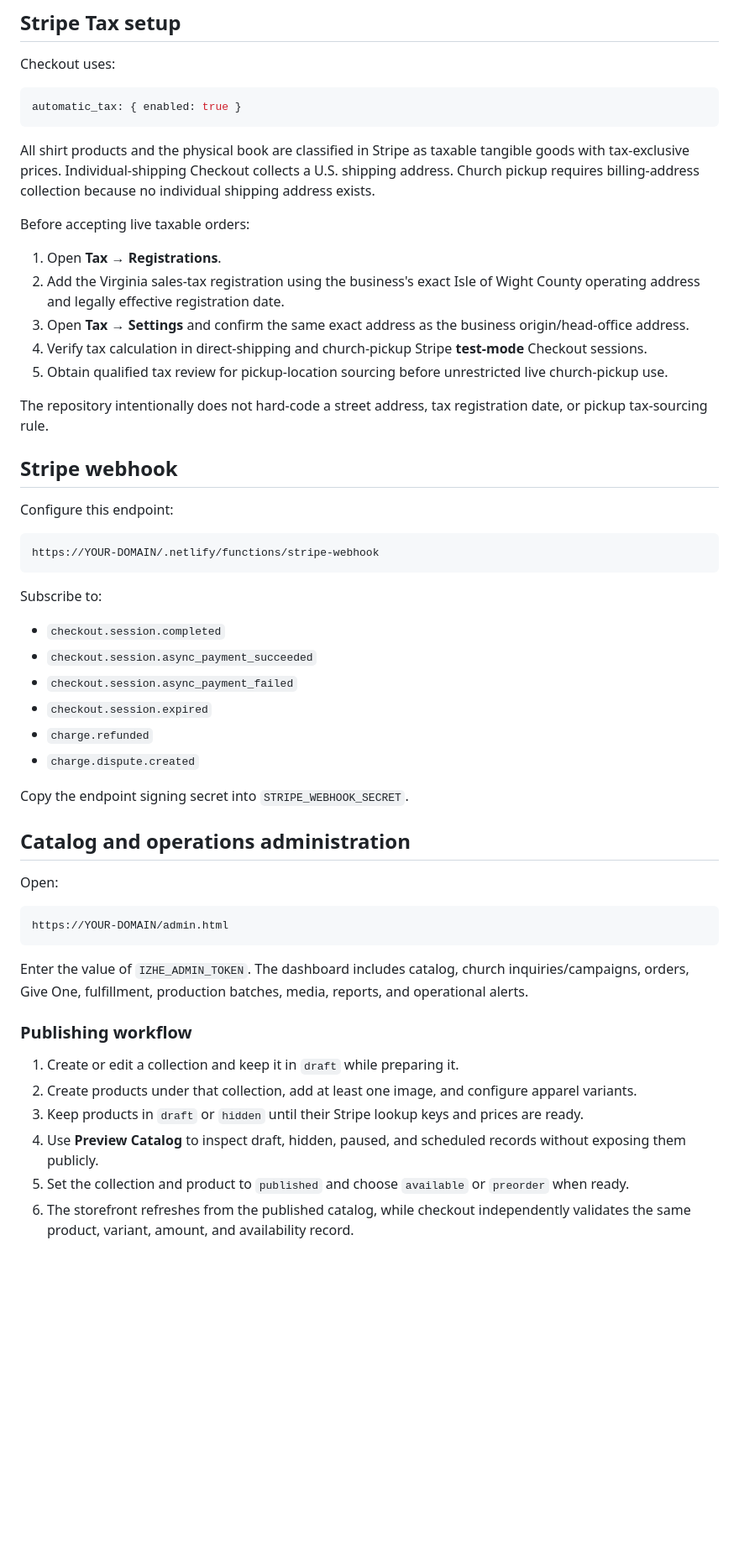
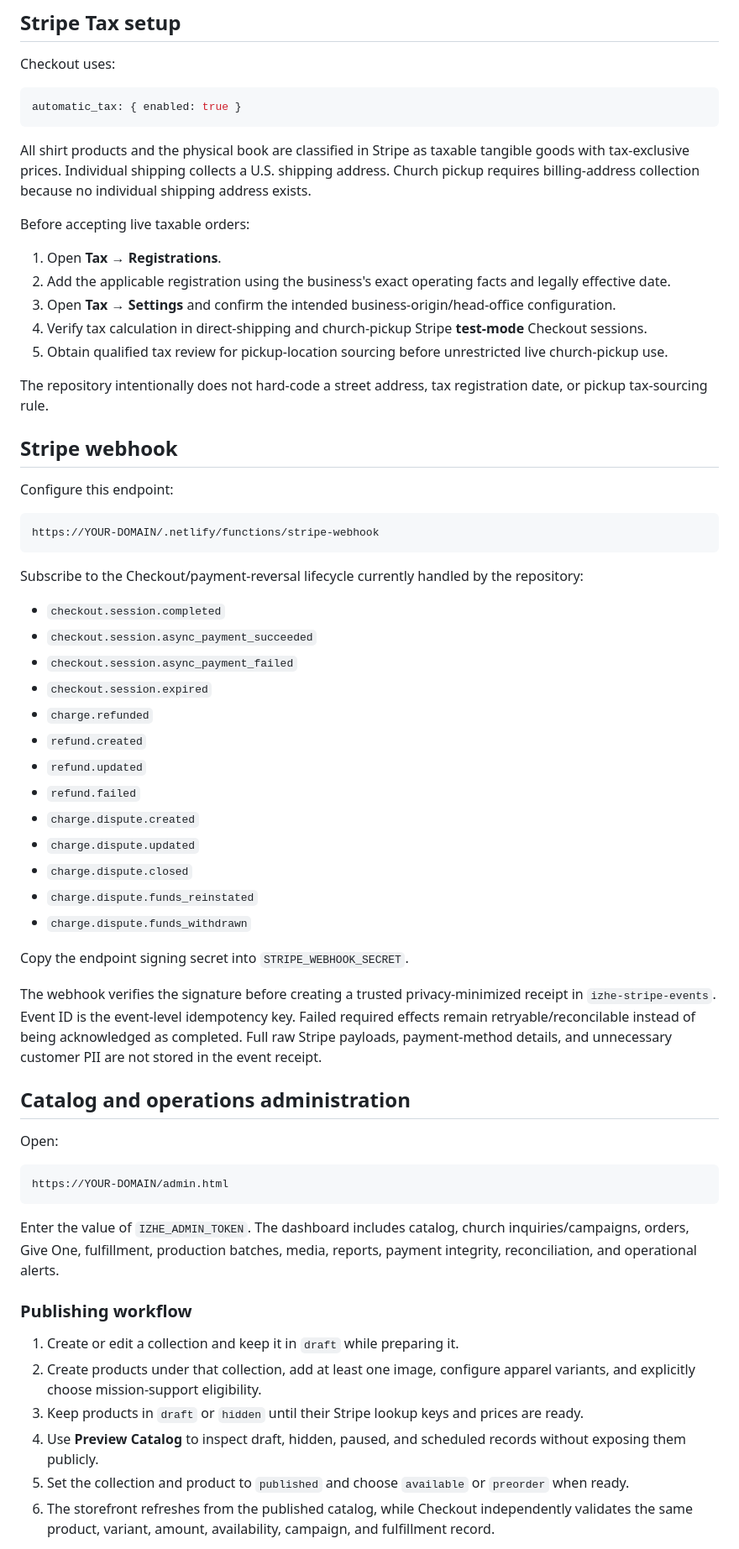
Before and after one commit to AccelAnalysis/IZHEarmy, a Markdown page: README.md, the part around one of its changes. Shown at 84% size. GitHub-like rendering; blank space fills up the shorter version.

````diff
--- a/README.md
+++ b/README.md
@@ -101,13 +103,13 @@ Checkout uses:
 automatic_tax: { enabled: true }
 ```
 
-All shirt products and the physical book are classified in Stripe as taxable tangible goods with tax-exclusive prices. Individual-shipping Checkout collects a U.S. shipping address. Church pickup requires billing-address collection because no individual shipping address exists.
+All shirt products and the physical book are classified in Stripe as taxable tangible goods with tax-exclusive prices. Individual shipping collects a U.S. shipping address. Church pickup requires billing-address collection because no individual shipping address exists.
 
 Before accepting live taxable orders:
 
 1. Open **Tax → Registrations**.
-2. Add the Virginia sales-tax registration using the business's exact Isle of Wight County operating address and legally effective registration date.
-3. Open **Tax → Settings** and confirm the same exact address as the business origin/head-office address.
+2. Add the applicable registration using the business's exact operating facts and legally effective date.
+3. Open **Tax → Settings** and confirm the intended business-origin/head-office configuration.
 4. Verify tax calculation in direct-shipping and church-pickup Stripe **test-mode** Checkout sessions.
 5. Obtain qualified tax review for pickup-location sourcing before unrestricted live church-pickup use.
 
@@ -121,16 +123,25 @@ Configure this endpoint:
 https://YOUR-DOMAIN/.netlify/functions/stripe-webhook
 ```
 
-Subscribe to:
+Subscribe to the Checkout/payment-reversal lifecycle currently handled by the repository:
 
 - `checkout.session.completed`
 - `checkout.session.async_payment_succeeded`
 - `checkout.session.async_payment_failed`
 - `checkout.session.expired`
 - `charge.refunded`
+- `refund.created`
+- `refund.updated`
+- `refund.failed`
 - `charge.dispute.created`
+- `charge.dispute.updated`
+- `charge.dispute.closed`
+- `charge.dispute.funds_reinstated`
+- `charge.dispute.funds_withdrawn`
 
 Copy the endpoint signing secret into `STRIPE_WEBHOOK_SECRET`.
+
+The webhook verifies the signature before creating a trusted privacy-minimized receipt in `izhe-stripe-events`. Event ID is the event-level idempotency key. Failed required effects remain retryable/reconcilable instead of being acknowledged as completed. Full raw Stripe payloads, payment-method details, and unnecessary customer PII are not stored in the event receipt.
 
 ## Catalog and operations administration
 
@@ -140,14 +151,14 @@ Open:
 https://YOUR-DOMAIN/admin.html
 ```
 
-Enter the value of `IZHE_ADMIN_TOKEN`. The dashboard includes catalog, church inquiries/campaigns, orders, Give One, fulfillment, production batches, media, reports, and operational alerts.
+Enter the value of `IZHE_ADMIN_TOKEN`. The dashboard includes catalog, church inquiries/campaigns, orders, Give One, fulfillment, production batches, media, reports, payment integrity, reconciliation, and operational alerts.
 
 ### Publishing workflow
 
 1. Create or edit a collection and keep it in `draft` while preparing it.
-2. Create products under that collection, add at least one image, and configure apparel variants.
+2. Create products under that collection, add at least one image, configure apparel variants, and explicitly choose mission-support eligibility.
 3. Keep products in `draft` or `hidden` until their Stripe lookup keys and prices are ready.
 4. Use **Preview Catalog** to inspect draft, hidden, paused, and scheduled records without exposing them publicly.
 5. Set the collection and product to `published` and choose `available` or `preorder` when ready.
-6. The storefront refreshes from the published catalog, while checkout independently validates the same product, variant, amount, and availability record.
+6. The storefront refreshes from the published catalog, while Checkout independently validates the same product, variant, amount, availability, campaign, and fulfillment record.
 
````
Also changed, not shown: other parts of README.md (+58 -26 lines).
